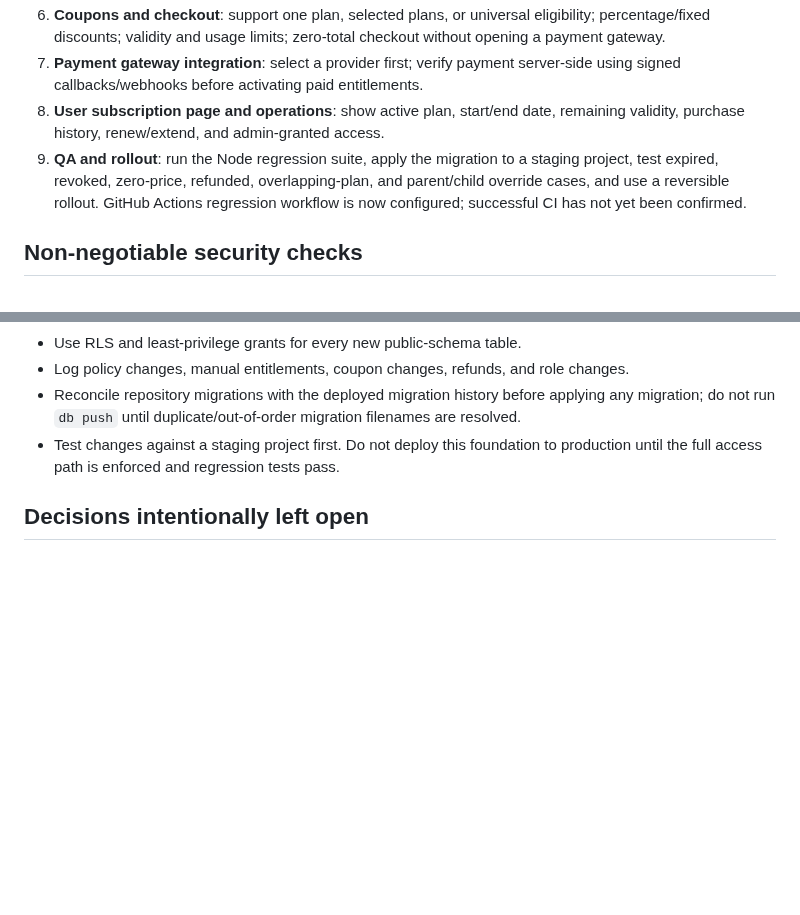
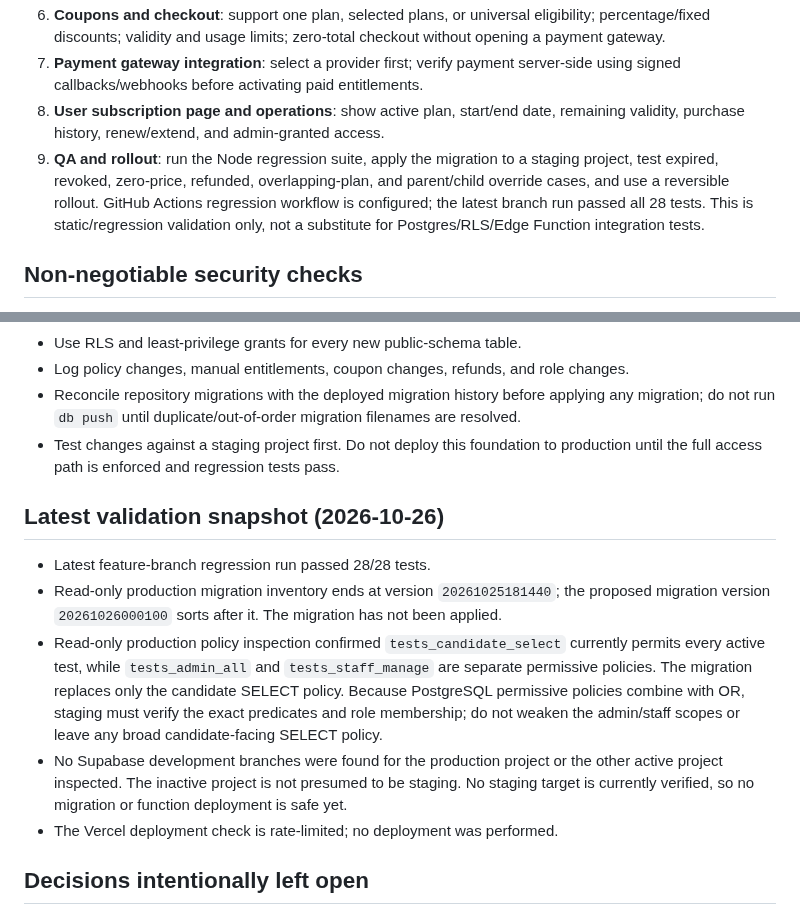
Before and after one commit to mrtabahi/final-1, a Markdown page: docs/access-monetization-foundation.md, 2 parts joined by grey strips. Rendered like a GitHub page; blank space fills up the shorter version.

Commit message:
docs: record access foundation validation status

```diff
--- a/docs/access-monetization-foundation.md
+++ b/docs/access-monetization-foundation.md
@@ -75,7 +75,7 @@ Existing functional modules should be preserved and moved into a clearer informa
 6. **Coupons and checkout**: support one plan, selected plans, or universal eligibility; percentage/fixed discounts; validity and usage limits; zero-total checkout without opening a payment gateway.
 7. **Payment gateway integration**: select a provider first; verify payment server-side using signed callbacks/webhooks before activating paid entitlements.
 8. **User subscription page and operations**: show active plan, start/end date, remaining validity, purchase history, renew/extend, and admin-granted access.
-9. **QA and rollout**: run the Node regression suite, apply the migration to a staging project, test expired, revoked, zero-price, refunded, overlapping-plan, and parent/child override cases, and use a reversible rollout. GitHub Actions regression workflow is now configured; successful CI has not yet been confirmed.
+9. **QA and rollout**: run the Node regression suite, apply the migration to a staging project, test expired, revoked, zero-price, refunded, overlapping-plan, and parent/child override cases, and use a reversible rollout. GitHub Actions regression workflow is configured; the latest branch run passed all 28 tests. This is static/regression validation only, not a substitute for Postgres/RLS/Edge Function integration tests.
 
 ## Non-negotiable security checks
 
@@ -88,6 +88,14 @@ Existing functional modules should be preserved and moved into a clearer informa
 - Reconcile repository migrations with the deployed migration history before applying any migration; do not run `db push` until duplicate/out-of-order migration filenames are resolved.
 - Test changes against a staging project first. Do not deploy this foundation to production until the full access path is enforced and regression tests pass.
 
+## Latest validation snapshot (2026-10-26)
+
+- Latest feature-branch regression run passed 28/28 tests.
+- Read-only production migration inventory ends at version `20261025181440`; the proposed migration version `20261026000100` sorts after it. The migration has not been applied.
+- Read-only production policy inspection confirmed `tests_candidate_select` currently permits every active test, while `tests_admin_all` and `tests_staff_manage` are separate permissive policies. The migration replaces only the candidate SELECT policy. Because PostgreSQL permissive policies combine with OR, staging must verify the exact predicates and role membership; do not weaken the admin/staff scopes or leave any broad candidate-facing SELECT policy.
+- No Supabase development branches were found for the production project or the other active project inspected. The inactive project is not presumed to be staging. No staging target is currently verified, so no migration or function deployment is safe yet.
+- The Vercel deployment check is rate-limited; no deployment was performed.
+
 ## Decisions intentionally left open
 
 - Payment gateway/provider and supported currencies.
```
